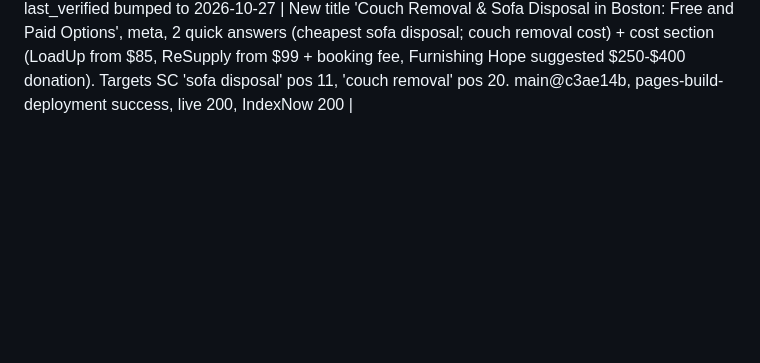
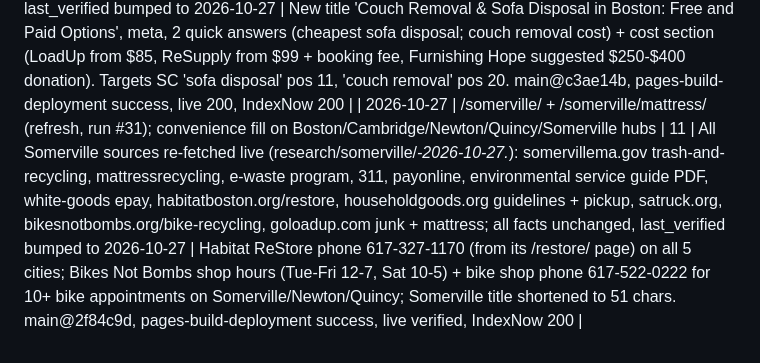
Before and after one commit to yairsz/byebulky, a Markdown page: published-log.md, the part around the change. Drawn GitHub-style; blank space fills up the shorter version.

Commit message:
Log Somerville refresh + convenience fill (run #31)

```diff
--- a/published-log.md
+++ b/published-log.md
@@ -25,3 +25,4 @@
 | 2026-10-26 | Deployed /newton/, /newton/mattress/ | 9 / 6 | pages-build-deployment run 40442946830 success (Pages status built); both pages 200 on https://byebulky.com; both in sitemap and llms.txt; mattress cost page and home compare now include Newton; IndexNow 200 (2 new URLs + home, about, cost page, 4 city hubs, 4 mattress guides, sitemap, llms.txt) | Pushed main@bececf1. |
 | 2026-10-27 | /boston/appliances/ (update, run #28) | 8 | masssave.com Refrigerator & Freezer Recycling + Appliance Recycling pages fetched live (snapshot research/boston/masssave-fridge.*); boston.gov special-collection-items re-read (research/boston/special-2026-10-27.*), all facts unchanged | Added Mass Save listing (new type 'utility recycling program'), 'How do I get rid of a fridge for free in Boston?' quick answer + section, new meta. Targets SC rows 'how to dispose of a fridge for free' (pos 7), 'fridge disposal' (4 impr, pos 58), 'recycle refrigerators' (pos 12). main@f609a75, pages-build-deployment success, live 200, IndexNow 200 |
 | 2026-10-27 | /boston/couch/ (refresh, run #29) | 8 | All 8 listings re-fetched live (research/boston/*-2026-10-27.*): boston.gov trash + large-buildings, habitatboston.org/restore, resupply.com Boston pages, furnishinghopema.org donate-1, householdgoods.org guidelines + pickup, thriftshopofboston.org, satruck.org, goloadup.com/junk-removal; all facts unchanged, last_verified bumped to 2026-10-27 | New title 'Couch Removal & Sofa Disposal in Boston: Free and Paid Options', meta, 2 quick answers (cheapest sofa disposal; couch removal cost) + cost section (LoadUp from $85, ReSupply from $99 + booking fee, Furnishing Hope suggested $250-$400 donation). Targets SC 'sofa disposal' pos 11, 'couch removal' pos 20. main@c3ae14b, pages-build-deployment success, live 200, IndexNow 200 |
+| 2026-10-27 | /somerville/ + /somerville/mattress/ (refresh, run #31); convenience fill on Boston/Cambridge/Newton/Quincy/Somerville hubs | 11 | All Somerville sources re-fetched live (research/somerville/*-2026-10-27.*): somervillema.gov trash-and-recycling, mattressrecycling, e-waste program, 311, payonline, environmental service guide PDF, white-goods epay, habitatboston.org/restore, householdgoods.org guidelines + pickup, satruck.org, bikesnotbombs.org/bike-recycling, goloadup.com junk + mattress; all facts unchanged, last_verified bumped to 2026-10-27 | Habitat ReStore phone 617-327-1170 (from its /restore/ page) on all 5 cities; Bikes Not Bombs shop hours (Tue-Fri 12-7, Sat 10-5) + bike shop phone 617-522-0222 for 10+ bike appointments on Somerville/Newton/Quincy; Somerville title shortened to 51 chars. main@2f84c9d, pages-build-deployment success, live verified, IndexNow 200 |
```
